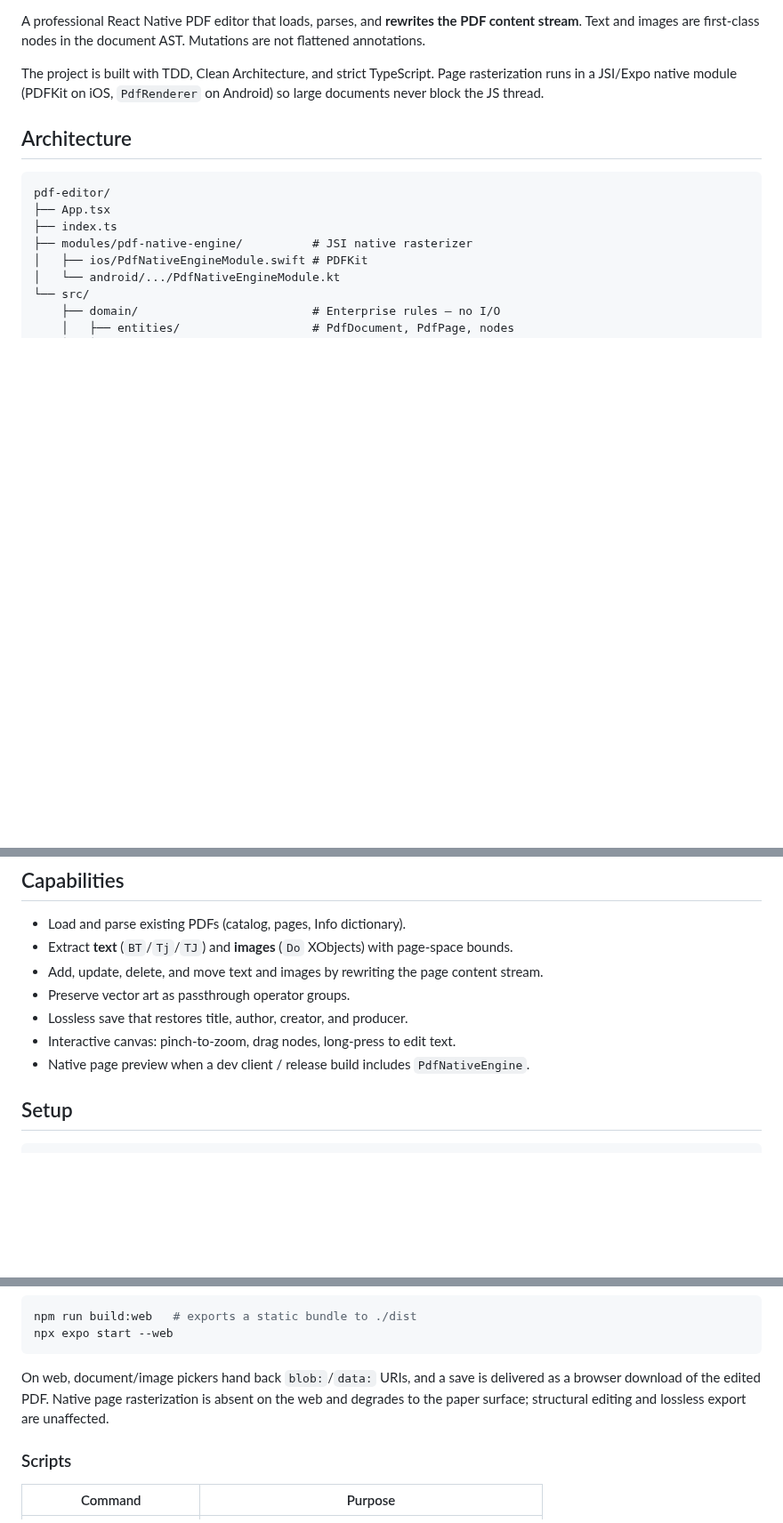
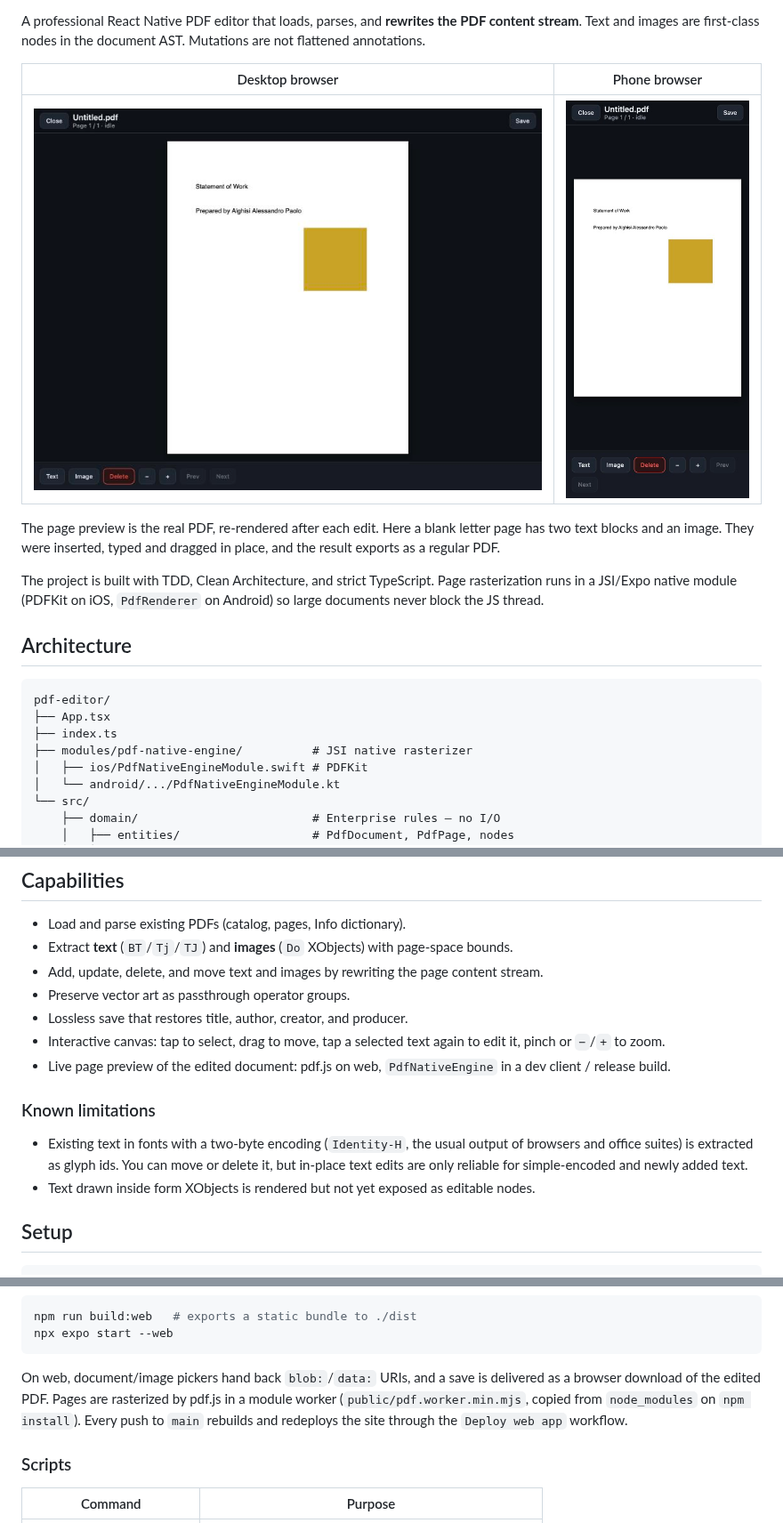
Before and after one commit to alexalghisi/pdf-editor, a Markdown page: README.md, 3 parts joined by grey strips. Shown at 89% size. GitHub-like rendering; pictures changed too: docs/editor-mobile.jpg (added), docs/editor-web.jpg (added); blank space fills up the shorter version.

Commit message:
ci: deploy the web app from main and guard the web build
The Pages site was published by hand, so it drifted from main and kept
serving the broken canvas long after fixes landed. A workflow now builds the
static export on every push to main and deploys it with actions/deploy-pages.
CI also runs the web export so a bundling regression fails the pull request
instead of the deploy.

The README leads with the live link and screenshots of the editor on desktop
and on a phone, and documents the text-encoding limits of in-place editing.

````diff
--- a/README.md
+++ b/README.md
@@ -6,4 +11,10 @@
 A professional React Native PDF editor that loads, parses, and **rewrites the PDF content stream**. Text and images are first-class nodes in the document AST. Mutations are not flattened annotations.
+
+| Desktop browser                           | Phone browser                                                          |
+| ----------------------------------------- | ---------------------------------------------------------------------- |
+| ![Editor on desktop](docs/editor-web.jpg) | <img src="docs/editor-mobile.jpg" alt="Editor on a phone" width="260"> |
+
+The page preview is the real PDF, re-rendered after each edit. Here a blank letter page has two text blocks and an image. They were inserted, typed and dragged in place, and the result exports as a regular PDF.
 
 The project is built with TDD, Clean Architecture, and strict TypeScript. Page rasterization runs in a JSI/Expo native module (PDFKit on iOS, `PdfRenderer` on Android) so large documents never block the JS thread.
 
@@ -81,8 +92,13 @@ UI components never import `pdf-lib`. The store talks only to use cases.
 - Add, update, delete, and move text and images by rewriting the page content stream.
 - Preserve vector art as passthrough operator groups.
 - Lossless save that restores title, author, creator, and producer.
-- Interactive canvas: pinch-to-zoom, drag nodes, long-press to edit text.
-- Native page preview when a dev client / release build includes `PdfNativeEngine`.
+- Interactive canvas: tap to select, drag to move, tap a selected text again to edit it, pinch or `−`/`+` to zoom.
+- Live page preview of the edited document: pdf.js on web, `PdfNativeEngine` in a dev client / release build.
+
+### Known limitations
+
+- Existing text in fonts with a two-byte encoding (`Identity-H`, the usual output of browsers and office suites) is extracted as glyph ids. You can move or delete it, but in-place text edits are only reliable for simple-encoded and newly added text.
+- Text drawn inside form XObjects is rendered but not yet exposed as editable nodes.
 
 ## Setup
 
@@ -119,9 +135,10 @@ npx expo start --web
 ```
 
 On web, document/image pickers hand back `blob:`/`data:` URIs, and a save is
-delivered as a browser download of the edited PDF. Native page rasterization is
-absent on the web and degrades to the paper surface; structural editing and
-lossless export are unaffected.
+delivered as a browser download of the edited PDF. Pages are rasterized by
+pdf.js in a module worker (`public/pdf.worker.min.mjs`, copied from
+`node_modules` on `npm install`). Every push to `main` rebuilds and redeploys the
+site through the `Deploy web app` workflow.
 
 ### Scripts
 
````
Also changed, not shown: other parts of README.md (+5 -0 lines), 2 other files.
